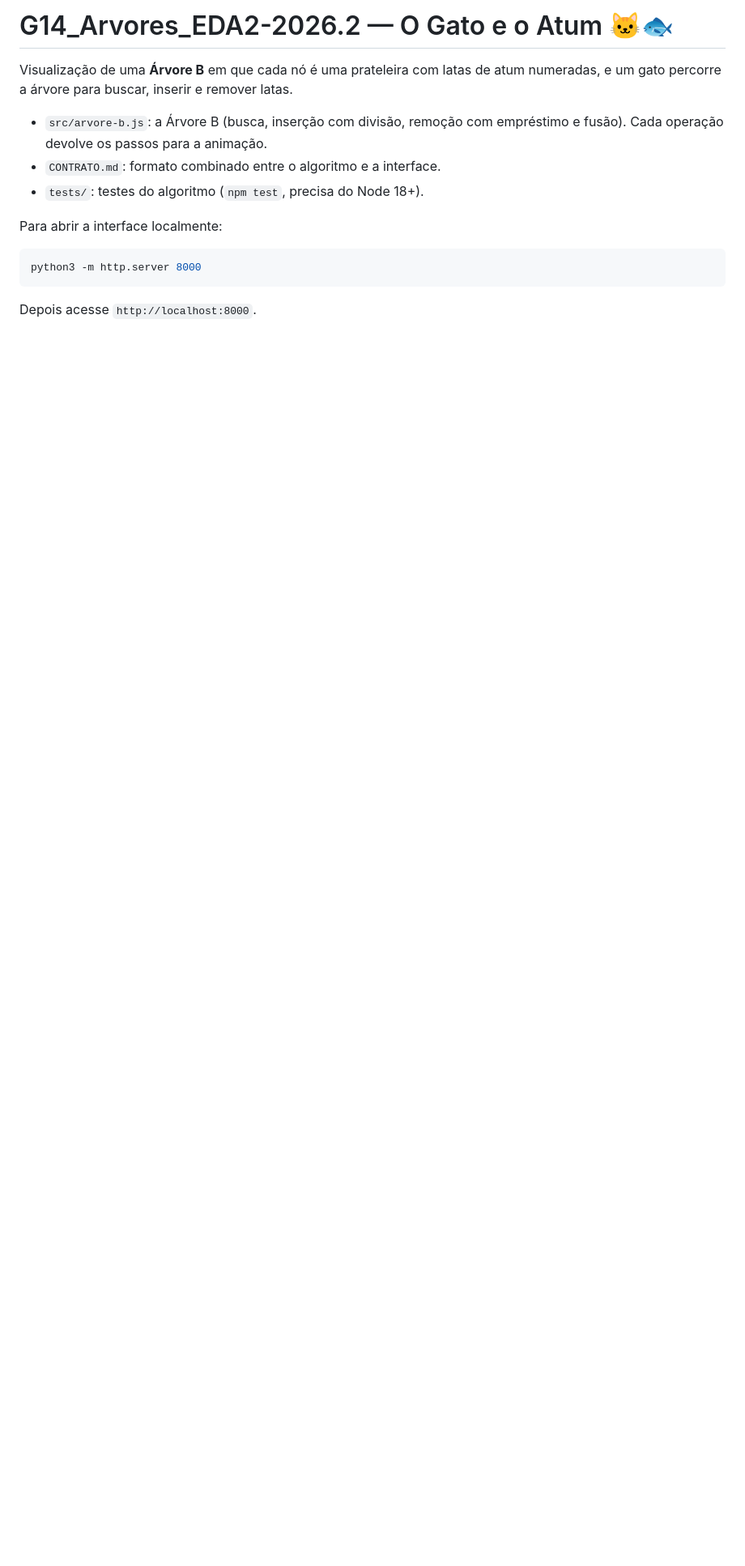
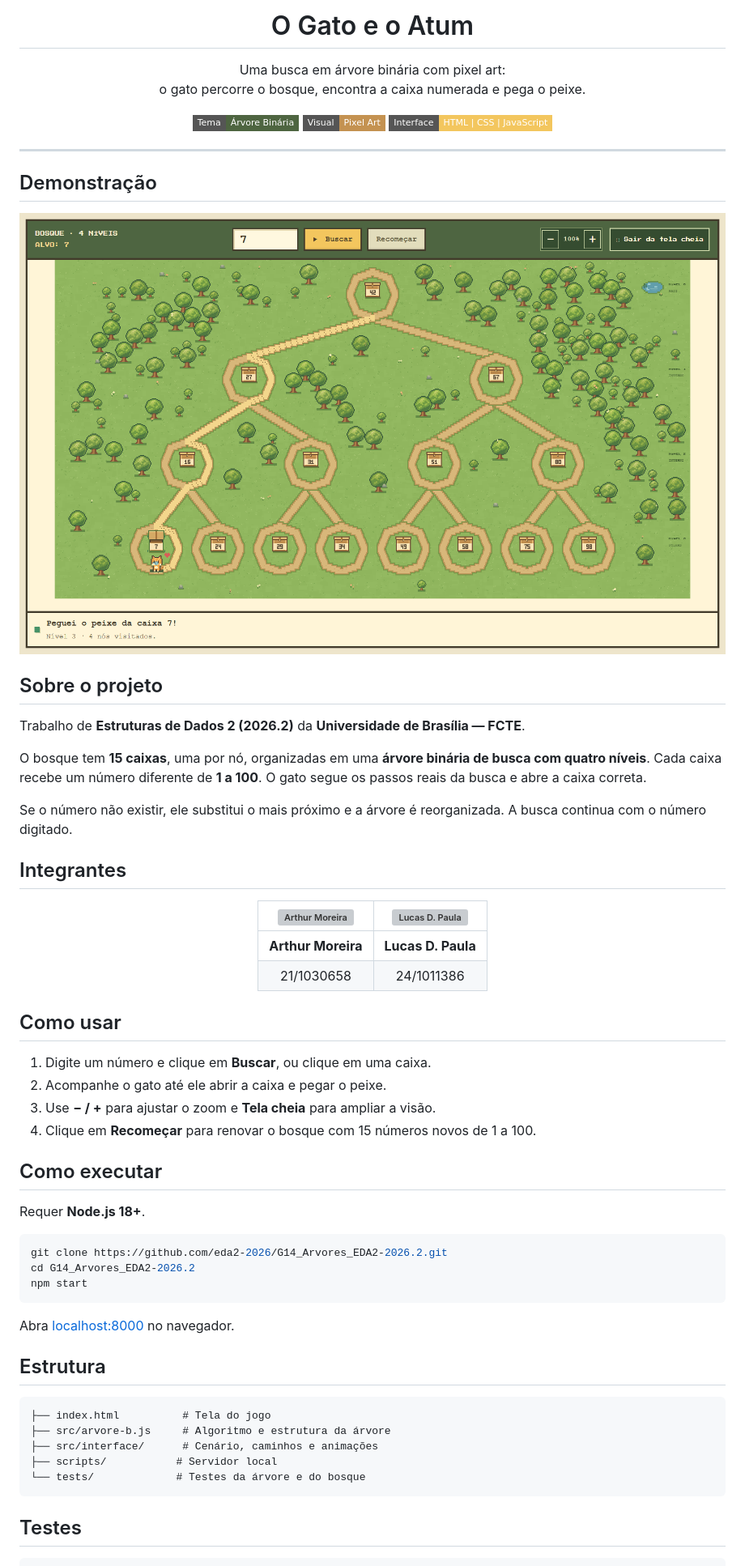
Before and after one commit to eda2-2026/G14_Arvores_EDA2-2026.2, a Markdown page: README.md, the part around one of its changes. Shown at 81% size. Rendered like a GitHub page; pictures changed too: assets/demonstracao.png (added); badges without logos; blank space fills up the shorter version; grey boxes are pictures that could not be loaded.

````diff
--- a/README.md
+++ b/README.md
@@ -1,15 +1,71 @@
-# G14_Arvores_EDA2-2026.2 — O Gato e o Atum 🐱🐟
+<h1 align="center">O Gato e o Atum</h1>
 
-Visualização de uma **Árvore B** em que cada nó é uma prateleira com latas de atum numeradas, e um gato percorre a árvore para buscar, inserir e remover latas.
+<p align="center">
+  Uma busca em árvore binária com pixel art:<br>
+  o gato percorre o bosque, encontra a caixa numerada e pega o peixe.
+</p>
 
-- `src/arvore-b.js`: a Árvore B (busca, inserção com divisão, remoção com empréstimo e fusão). Cada operação devolve os passos para a animação.
-- `CONTRATO.md`: formato combinado entre o algoritmo e a interface.
-- `tests/`: testes do algoritmo (`npm test`, precisa do Node 18+).
+<p align="center">
+  <img src="https://img.shields.io/badge/Tema-%C3%81rvore%20Bin%C3%A1ria-4e6541?style=flat-square" alt="Tema: Árvore Binária">
+  <img src="https://img.shields.io/badge/Visual-Pixel%20Art-c49251?style=flat-square" alt="Visual em pixel art">
+  <img src="https://img.shields.io/badge/Interface-HTML%20%7C%20CSS%20%7C%20JavaScript-f3c65e?style=flat-square" alt="HTML, CSS e JavaScript">
+</p>
 
-Para abrir a interface localmente:
+---
+
+## Demonstração
+
+<p align="center">
+  <img src="assets/demonstracao.png" alt="Gato buscando uma caixa na árvore binária" width="1000">
+</p>
+
+## Sobre o projeto
+
+Trabalho de **Estruturas de Dados 2 (2026.2)** da **Universidade de Brasília — FCTE**.
+
+O bosque tem **15 caixas**, uma por nó, organizadas em uma **árvore binária de busca com quatro níveis**. Cada caixa recebe um número diferente de **1 a 100**. O gato segue os passos reais da busca e abre a caixa correta.
+
+Se o número não existir, ele substitui o mais próximo e a árvore é reorganizada. A busca continua com o número digitado.
+
+## Integrantes
+
+<div align="center">
+
+| [<img src="https://github.com/arthurrochamoreira.png" width="110" alt="Arthur Moreira">](https://github.com/arthurrochamoreira) | [<img src="https://github.com/dev-LucasDpaula.png" width="110" alt="Lucas D. Paula">](https://github.com/dev-LucasDpaula) |
+| :---: | :---: |
+| **Arthur Moreira** | **Lucas D. Paula** |
+| 21/1030658 | 24/1011386 |
+
+</div>
+
+## Como usar
+
+1. Digite um número e clique em **Buscar**, ou clique em uma caixa.
+2. Acompanhe o gato até ele abrir a caixa e pegar o peixe.
+3. Use **− / +** para ajustar o zoom e **Tela cheia** para ampliar a visão.
+4. Clique em **Recomeçar** para renovar o bosque com 15 números novos de 1 a 100.
+
+## Como executar
+
+Requer **Node.js 18+**.
 
 ```bash
-python3 -m http.server 8000
+git clone https://github.com/eda2-2026/G14_Arvores_EDA2-2026.2.git
+cd G14_Arvores_EDA2-2026.2
+npm start
 ```
 
-Depois acesse `http://localhost:8000`.
+Abra [localhost:8000](http://localhost:8000) no navegador.
+
+## Estrutura
+
+```text
+├── index.html          # Tela do jogo
+├── src/arvore-b.js     # Algoritmo e estrutura da árvore
+├── src/interface/      # Cenário, caminhos e animações
+├── scripts/           # Servidor local
+└── tests/             # Testes da árvore e do bosque
+```
+
+## Testes
+
````
Also changed, not shown: other parts of README.md (+9 -0 lines), 11 other files.
